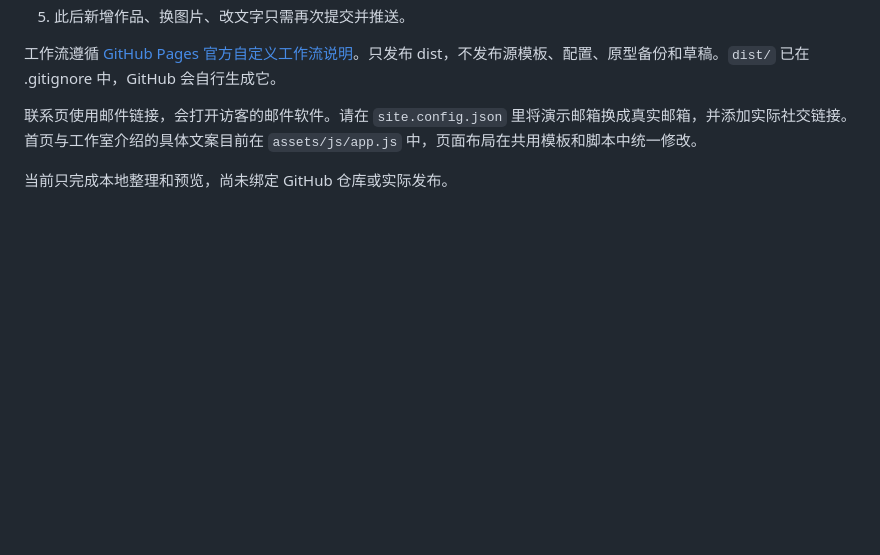
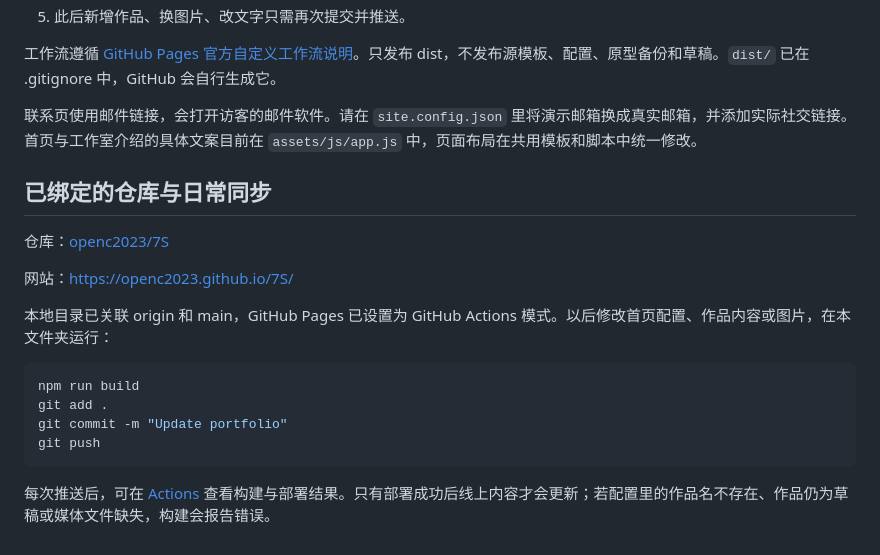
Before and after one commit to openc2023/7S, a Markdown page: README.md, the part around the change. Rendered like a GitHub page; blank space fills up the shorter version.

Commit message:
Document connected repository and daily publishing workflow

````diff
--- a/README.md
+++ b/README.md
@@ -115,4 +115,19 @@ npm run preview
 
 联系页使用邮件链接，会打开访客的邮件软件。请在 `site.config.json` 里将演示邮箱换成真实邮箱，并添加实际社交链接。首页与工作室介绍的具体文案目前在 `assets/js/app.js` 中，页面布局在共用模板和脚本中统一修改。
 
-当前只完成本地整理和预览，尚未绑定 GitHub 仓库或实际发布。
+## 已绑定的仓库与日常同步
+
+仓库：[openc2023/7S](https://github.com/openc2023/7S)
+
+网站：[https://openc2023.github.io/7S/](https://openc2023.github.io/7S/)
+
+本地目录已关联 origin 和 main，GitHub Pages 已设置为 GitHub Actions 模式。以后修改首页配置、作品内容或图片，在本文件夹运行：
+
+```powershell
+npm run build
+git add .
+git commit -m "Update portfolio"
+git push
+```
+
+每次推送后，可在 [Actions](https://github.com/openc2023/7S/actions) 查看构建与部署结果。只有部署成功后线上内容才会更新；若配置里的作品名不存在、作品仍为草稿或媒体文件缺失，构建会报告错误。
````
